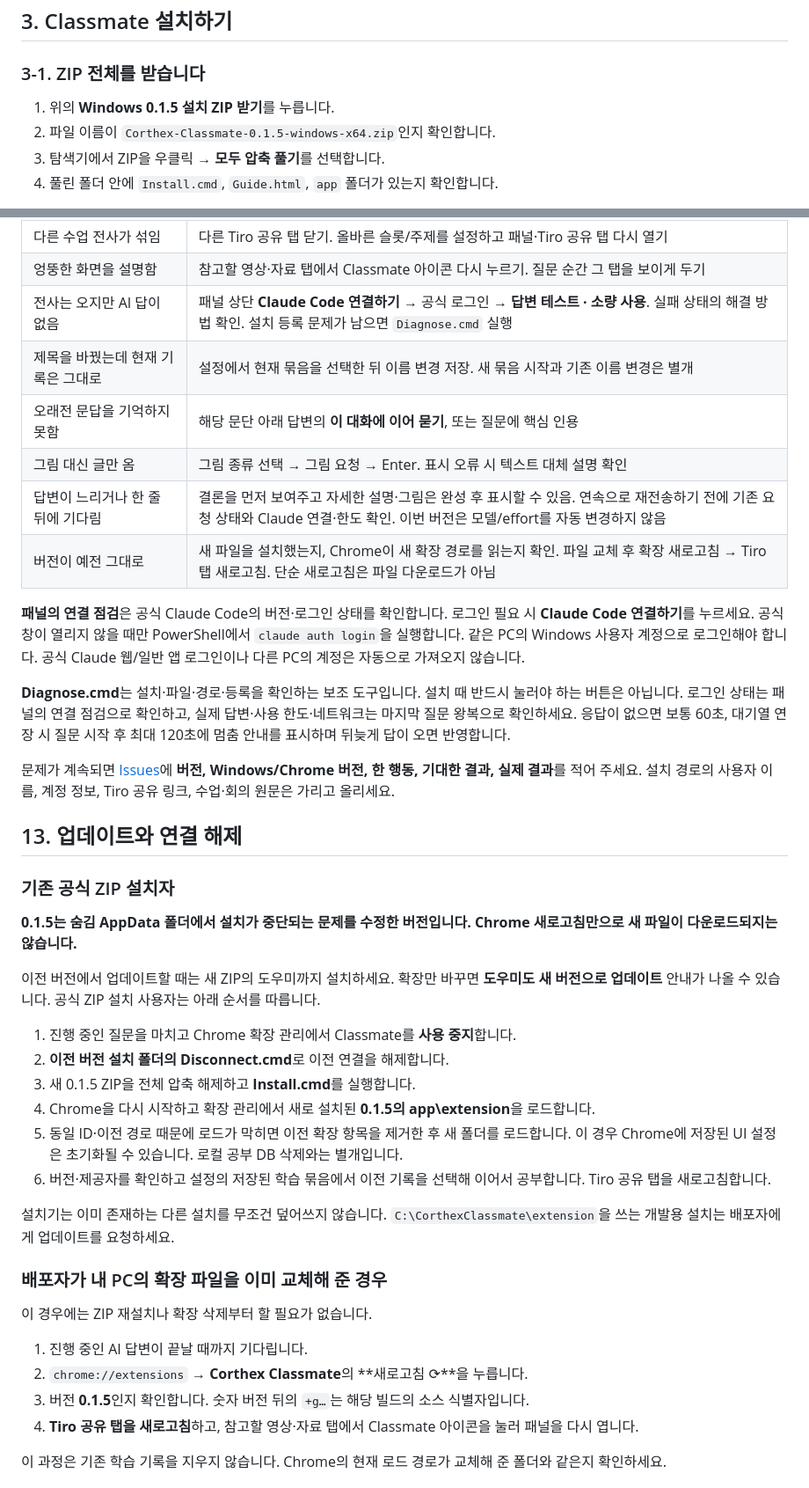
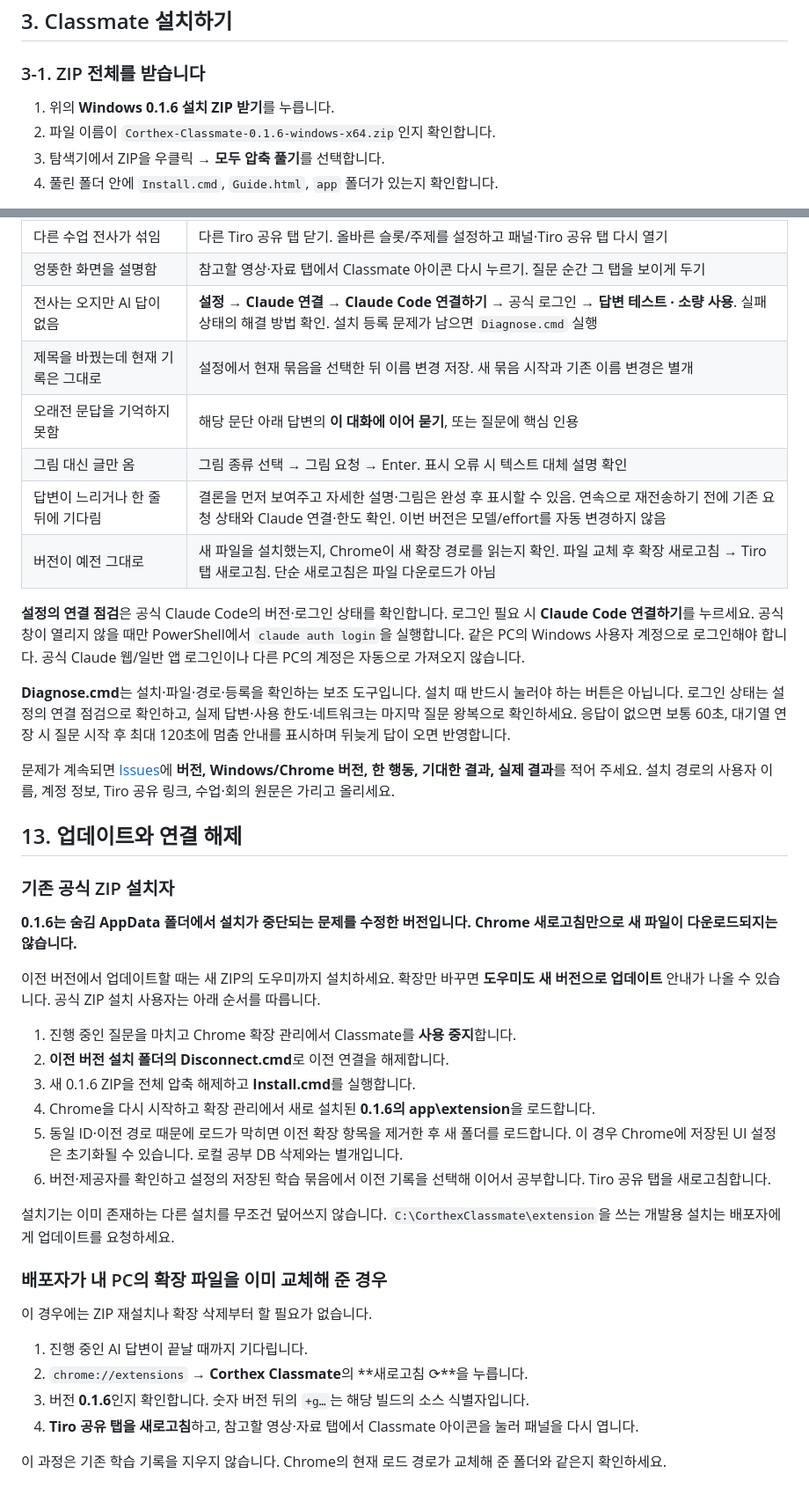
Before and after one commit to kodonghui/corthex-classmate, a Markdown page: README.md, 2 parts joined by grey strips. Shown at 88% size. Drawn GitHub-style.

```diff
--- a/README.md
+++ b/README.md
@@ -97,8 +97,8 @@ Claude와 Tiro의 요금제·한도는 별개입니다. Classmate가 구독 제
 
 ### 3-1. ZIP 전체를 받습니다
 
-1. 위의 **Windows 0.1.5 설치 ZIP 받기**를 누릅니다.
-2. 파일 이름이 `Corthex-Classmate-0.1.5-windows-x64.zip`인지 확인합니다.
+1. 위의 **Windows 0.1.6 설치 ZIP 받기**를 누릅니다.
+2. 파일 이름이 `Corthex-Classmate-0.1.6-windows-x64.zip`인지 확인합니다.
 3. 탐색기에서 ZIP을 우클릭 → **모두 압축 풀기**를 선택합니다.
 4. 풀린 폴더 안에 `Install.cmd`, `Guide.html`, `app` 폴더가 있는지 확인합니다.
 
@@ -419,16 +421,16 @@ Cowork를 열어 **그 묶음 폴더만 연결**하고 `자료/블로그작성
 | 전사가 여전히 연결되지 않음 | `chrome://extensions` → Classmate 세부정보 → 사이트 액세스에서 Tiro 페이지 접근 허용 상태 확인. 모든 사이트 허용으로 무작정 넓히지 않기 |
 | 다른 수업 전사가 섞임 | 다른 Tiro 공유 탭 닫기. 올바른 슬롯/주제를 설정하고 패널·Tiro 공유 탭 다시 열기 |
 | 엉뚱한 화면을 설명함 | 참고할 영상·자료 탭에서 Classmate 아이콘 다시 누르기. 질문 순간 그 탭을 보이게 두기 |
-| 전사는 오지만 AI 답이 없음 | 패널 상단 **Claude Code 연결하기** → 공식 로그인 → **답변 테스트 · 소량 사용**. 실패 상태의 해결 방법 확인. 설치 등록 문제가 남으면 `Diagnose.cmd` 실행 |
+| 전사는 오지만 AI 답이 없음 | **설정 → Claude 연결 → Claude Code 연결하기** → 공식 로그인 → **답변 테스트 · 소량 사용**. 실패 상태의 해결 방법 확인. 설치 등록 문제가 남으면 `Diagnose.cmd` 실행 |
 | 제목을 바꿨는데 현재 기록은 그대로 | 설정에서 현재 묶음을 선택한 뒤 이름 변경 저장. 새 묶음 시작과 기존 이름 변경은 별개 |
 | 오래전 문답을 기억하지 못함 | 해당 문단 아래 답변의 **이 대화에 이어 묻기**, 또는 질문에 핵심 인용 |
 | 그림 대신 글만 옴 | 그림 종류 선택 → 그림 요청 → Enter. 표시 오류 시 텍스트 대체 설명 확인 |
 | 답변이 느리거나 한 줄 뒤에 기다림 | 결론을 먼저 보여주고 자세한 설명·그림은 완성 후 표시할 수 있음. 연속으로 재전송하기 전에 기존 요청 상태와 Claude 연결·한도 확인. 이번 버전은 모델/effort를 자동 변경하지 않음 |
 | 버전이 예전 그대로 | 새 파일을 설치했는지, Chrome이 새 확장 경로를 읽는지 확인. 파일 교체 후 확장 새로고침 → Tiro 탭 새로고침. 단순 새로고침은 파일 다운로드가 아님 |
 
-**패널의 연결 점검**은 공식 Claude Code의 버전·로그인 상태를 확인합니다. 로그인 필요 시 **Claude Code 연결하기**를 누르세요. 공식 창이 열리지 않을 때만 PowerShell에서 `claude auth login`을 실행합니다. 같은 PC의 Windows 사용자 계정으로 로그인해야 합니다. 공식 Claude 웹/일반 앱 로그인이나 다른 PC의 계정은 자동으로 가져오지 않습니다.
+**설정의 연결 점검**은 공식 Claude Code의 버전·로그인 상태를 확인합니다. 로그인 필요 시 **Claude Code 연결하기**를 누르세요. 공식 창이 열리지 않을 때만 PowerShell에서 `claude auth login`을 실행합니다. 같은 PC의 Windows 사용자 계정으로 로그인해야 합니다. 공식 Claude 웹/일반 앱 로그인이나 다른 PC의 계정은 자동으로 가져오지 않습니다.
 
-**Diagnose.cmd**는 설치·파일·경로·등록을 확인하는 보조 도구입니다. 설치 때 반드시 눌러야 하는 버튼은 아닙니다. 로그인 상태는 패널의 연결 점검으로 확인하고, 실제 답변·사용 한도·네트워크는 마지막 질문 왕복으로 확인하세요. 응답이 없으면 보통 60초, 대기열 연장 시 질문 시작 후 최대 120초에 멈춤 안내를 표시하며 뒤늦게 답이 오면 반영합니다.
+**Diagnose.cmd**는 설치·파일·경로·등록을 확인하는 보조 도구입니다. 설치 때 반드시 눌러야 하는 버튼은 아닙니다. 로그인 상태는 설정의 연결 점검으로 확인하고, 실제 답변·사용 한도·네트워크는 마지막 질문 왕복으로 확인하세요. 응답이 없으면 보통 60초, 대기열 연장 시 질문 시작 후 최대 120초에 멈춤 안내를 표시하며 뒤늦게 답이 오면 반영합니다.
 
 문제가 계속되면 [Issues](https://github.com/kodonghui/classmate/issues)에 **버전, Windows/Chrome 버전, 한 행동, 기대한 결과, 실제 결과**를 적어 주세요. 설치 경로의 사용자 이름, 계정 정보, Tiro 공유 링크, 수업·회의 원문은 가리고 올리세요.
 
@@ -436,14 +438,14 @@ Cowork를 열어 **그 묶음 폴더만 연결**하고 `자료/블로그작성
 
 ### 기존 공식 ZIP 설치자
 
-**0.1.5는 숨김 AppData 폴더에서 설치가 중단되는 문제를 수정한 버전입니다. Chrome 새로고침만으로 새 파일이 다운로드되지는 않습니다.**
+**0.1.6는 숨김 AppData 폴더에서 설치가 중단되는 문제를 수정한 버전입니다. Chrome 새로고침만으로 새 파일이 다운로드되지는 않습니다.**
 
 이전 버전에서 업데이트할 때는 새 ZIP의 도우미까지 설치하세요. 확장만 바꾸면 **도우미도 새 버전으로 업데이트** 안내가 나올 수 있습니다. 공식 ZIP 설치 사용자는 아래 순서를 따릅니다.
 
 1. 진행 중인 질문을 마치고 Chrome 확장 관리에서 Classmate를 **사용 중지**합니다.
 2. **이전 버전 설치 폴더의 Disconnect.cmd**로 이전 연결을 해제합니다.
-3. 새 0.1.5 ZIP을 전체 압축 해제하고 **Install.cmd**를 실행합니다.
-4. Chrome을 다시 시작하고 확장 관리에서 새로 설치된 **0.1.5의 app\extension**을 로드합니다.
+3. 새 0.1.6 ZIP을 전체 압축 해제하고 **Install.cmd**를 실행합니다.
+4. Chrome을 다시 시작하고 확장 관리에서 새로 설치된 **0.1.6의 app\extension**을 로드합니다.
 5. 동일 ID·이전 경로 때문에 로드가 막히면 이전 확장 항목을 제거한 후 새 폴더를 로드합니다. 이 경우 Chrome에 저장된 UI 설정은 초기화될 수 있습니다. 로컬 공부 DB 삭제와는 별개입니다.
 6. 버전·제공자를 확인하고 설정의 저장된 학습 묶음에서 이전 기록을 선택해 이어서 공부합니다. Tiro 공유 탭을 새로고침합니다.
 
@@ -455,7 +457,7 @@ Cowork를 열어 **그 묶음 폴더만 연결**하고 `자료/블로그작성
 
 1. 진행 중인 AI 답변이 끝날 때까지 기다립니다.
 2. `chrome://extensions` → **Corthex Classmate**의 **새로고침 ⟳**을 누릅니다.
-3. 버전 **0.1.5**인지 확인합니다. 숫자 버전 뒤의 `+g…`는 해당 빌드의 소스 식별자입니다.
+3. 버전 **0.1.6**인지 확인합니다. 숫자 버전 뒤의 `+g…`는 해당 빌드의 소스 식별자입니다.
 4. **Tiro 공유 탭을 새로고침**하고, 참고할 영상·자료 탭에서 Classmate 아이콘을 눌러 패널을 다시 엽니다.
 
 이 과정은 기존 학습 기록을 지우지 않습니다. Chrome의 현재 로드 경로가 교체해 준 폴더와 같은지 확인하세요.
```
Also changed, not shown: other parts of README.md (+13 -11 lines), docs/WORKLOG.md (+6 -0 lines), docs/screenshots/classroom-0.1.6.png (added), docs/screenshots/connection-0.1.6.png (added), 13 other files.
